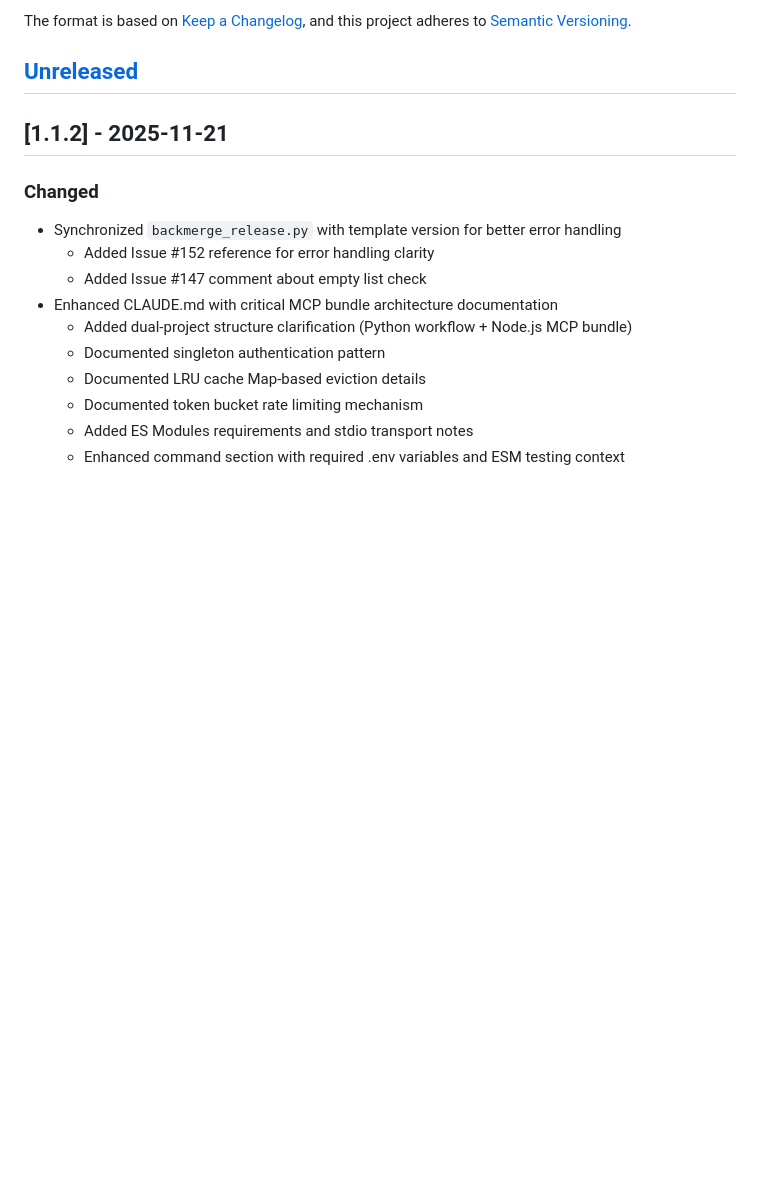
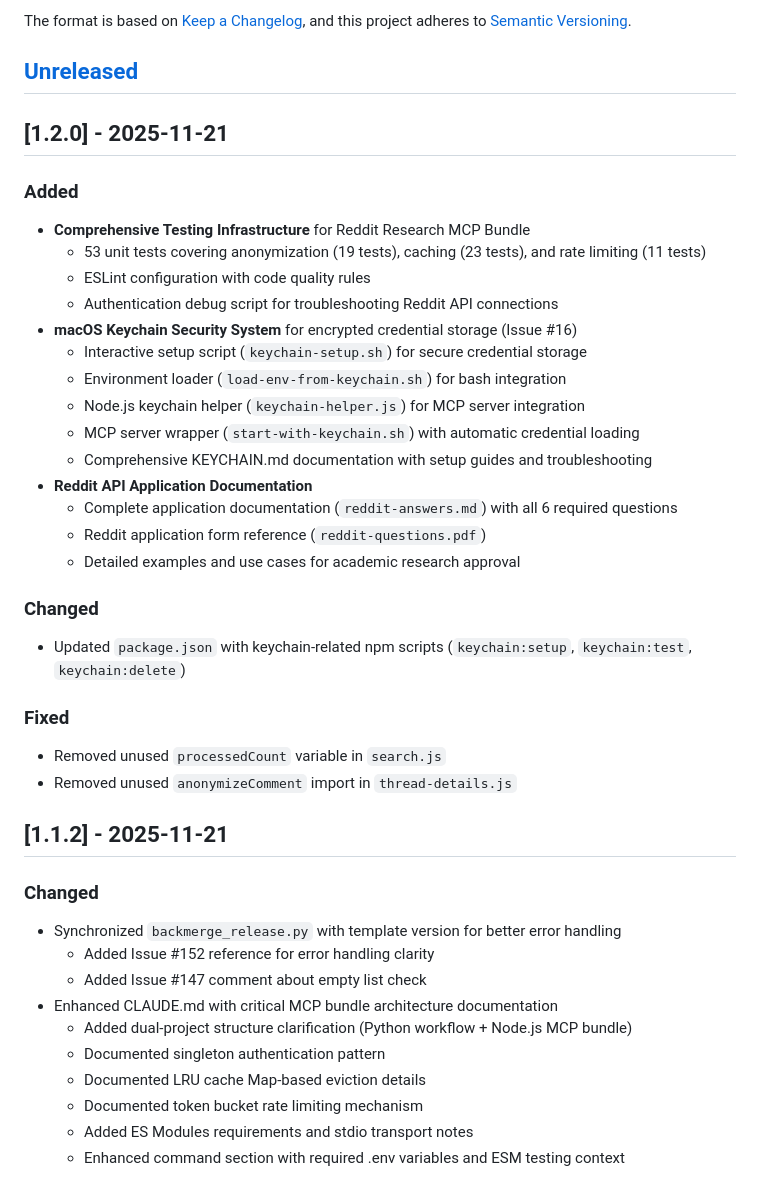
Before and after one commit to stharrold/erkinney-mcp, a Markdown page: CHANGELOG.md, the part around the change. Rendered like a GitHub page; blank space fills up the shorter version.

Commit message:
chore: Update CHANGELOG.md for v1.2.0 release (#16)

```diff
--- a/CHANGELOG.md
+++ b/CHANGELOG.md
@@ -6,6 +6,31 @@ The format is based on [Keep a Changelog](https://keepachangelog.com/en/1.0.0/),
 and this project adheres to [Semantic Versioning](https://semver.org/spec/v2.0.0.html).
 
 ## [Unreleased]
+
+## [1.2.0] - 2025-11-21
+
+### Added
+- **Comprehensive Testing Infrastructure** for Reddit Research MCP Bundle
+  - 53 unit tests covering anonymization (19 tests), caching (23 tests), and rate limiting (11 tests)
+  - ESLint configuration with code quality rules
+  - Authentication debug script for troubleshooting Reddit API connections
+- **macOS Keychain Security System** for encrypted credential storage (Issue #16)
+  - Interactive setup script (`keychain-setup.sh`) for secure credential storage
+  - Environment loader (`load-env-from-keychain.sh`) for bash integration
+  - Node.js keychain helper (`keychain-helper.js`) for MCP server integration
+  - MCP server wrapper (`start-with-keychain.sh`) with automatic credential loading
+  - Comprehensive KEYCHAIN.md documentation with setup guides and troubleshooting
+- **Reddit API Application Documentation**
+  - Complete application documentation (`reddit-answers.md`) with all 6 required questions
+  - Reddit application form reference (`reddit-questions.pdf`)
+  - Detailed examples and use cases for academic research approval
+
+### Changed
+- Updated `package.json` with keychain-related npm scripts (`keychain:setup`, `keychain:test`, `keychain:delete`)
+
+### Fixed
+- Removed unused `processedCount` variable in `search.js`
+- Removed unused `anonymizeComment` import in `thread-details.js`
 
 ## [1.1.2] - 2025-11-21
 
```
